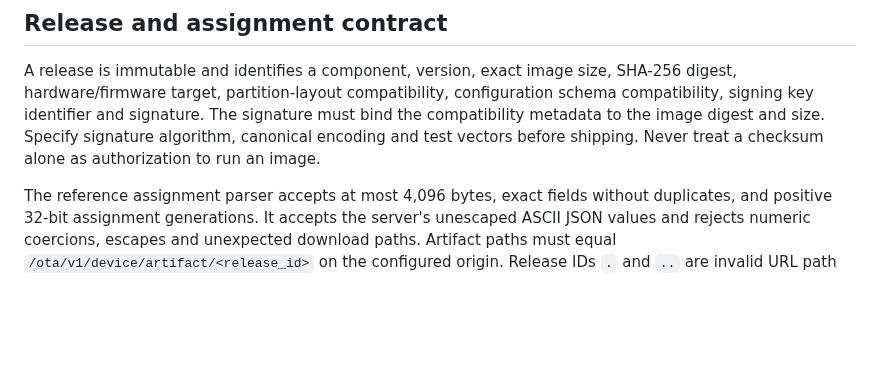
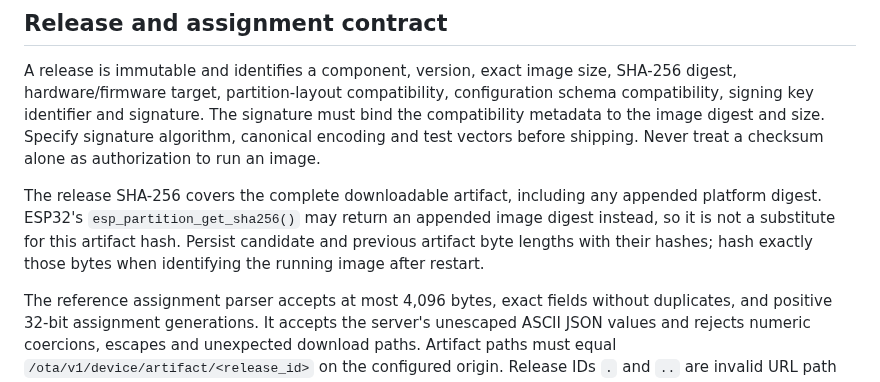
Before and after one commit to bardphysicslab/bardbox, a Markdown page: docs/ota-update-standard.md, the part around the change. Drawn GitHub-style; blank space fills up the shorter version.

Commit message:
Distinguish release artifact hashes from ESP image digests

```diff
--- a/docs/ota-update-standard.md
+++ b/docs/ota-update-standard.md
@@ -26,6 +26,12 @@ configuration schema compatibility, signing key identifier and signature.
 The signature must bind the compatibility metadata to the image digest and size.
 Specify signature algorithm, canonical encoding and test vectors before shipping.
 Never treat a checksum alone as authorization to run an image.
+
+The release SHA-256 covers the complete downloadable artifact, including any
+appended platform digest. ESP32's `esp_partition_get_sha256()` may return an
+appended image digest instead, so it is not a substitute for this artifact hash.
+Persist candidate and previous artifact byte lengths with their hashes; hash
+exactly those bytes when identifying the running image after restart.
 
 The reference assignment parser accepts at most 4,096 bytes, exact fields without
 duplicates, and positive 32-bit assignment generations. It accepts the server's
```
